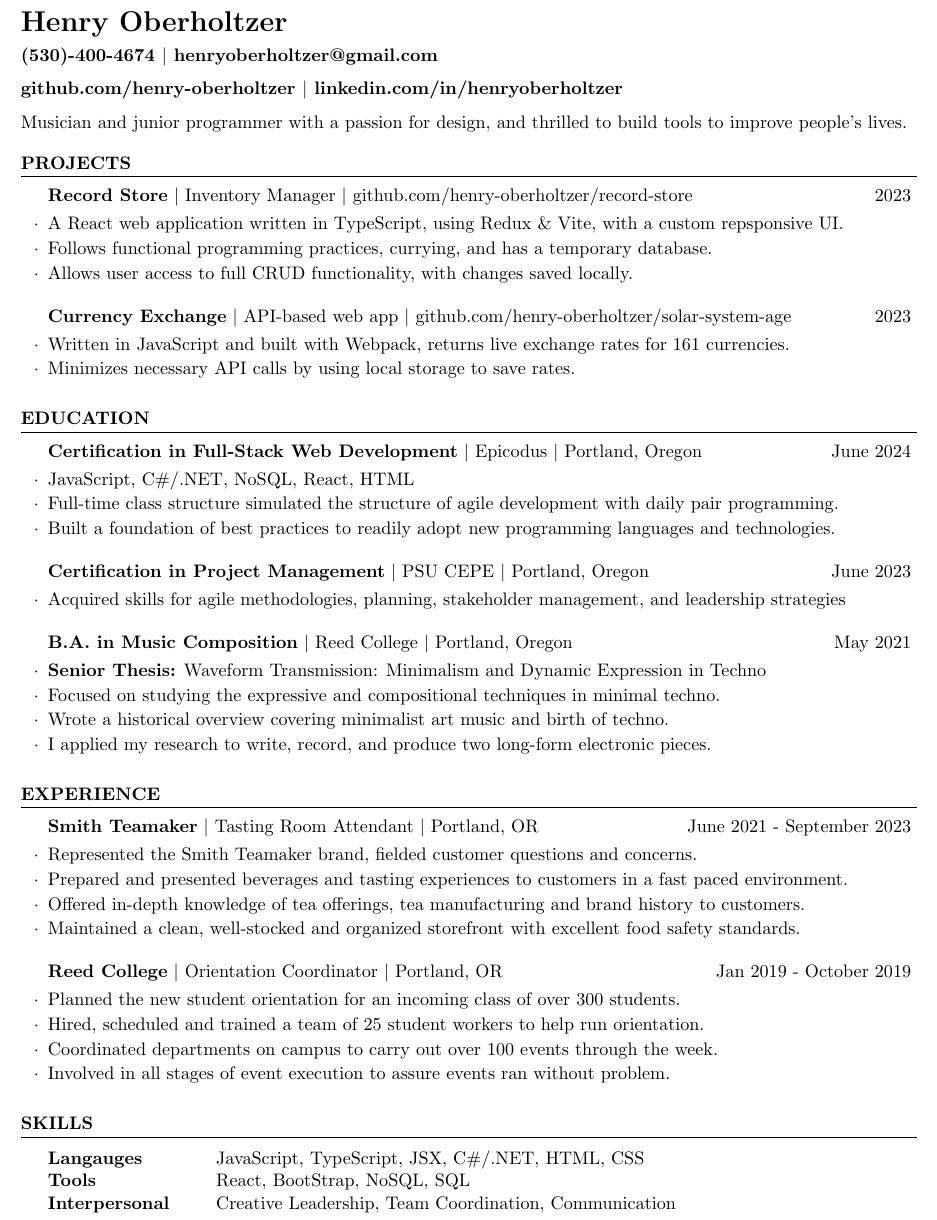
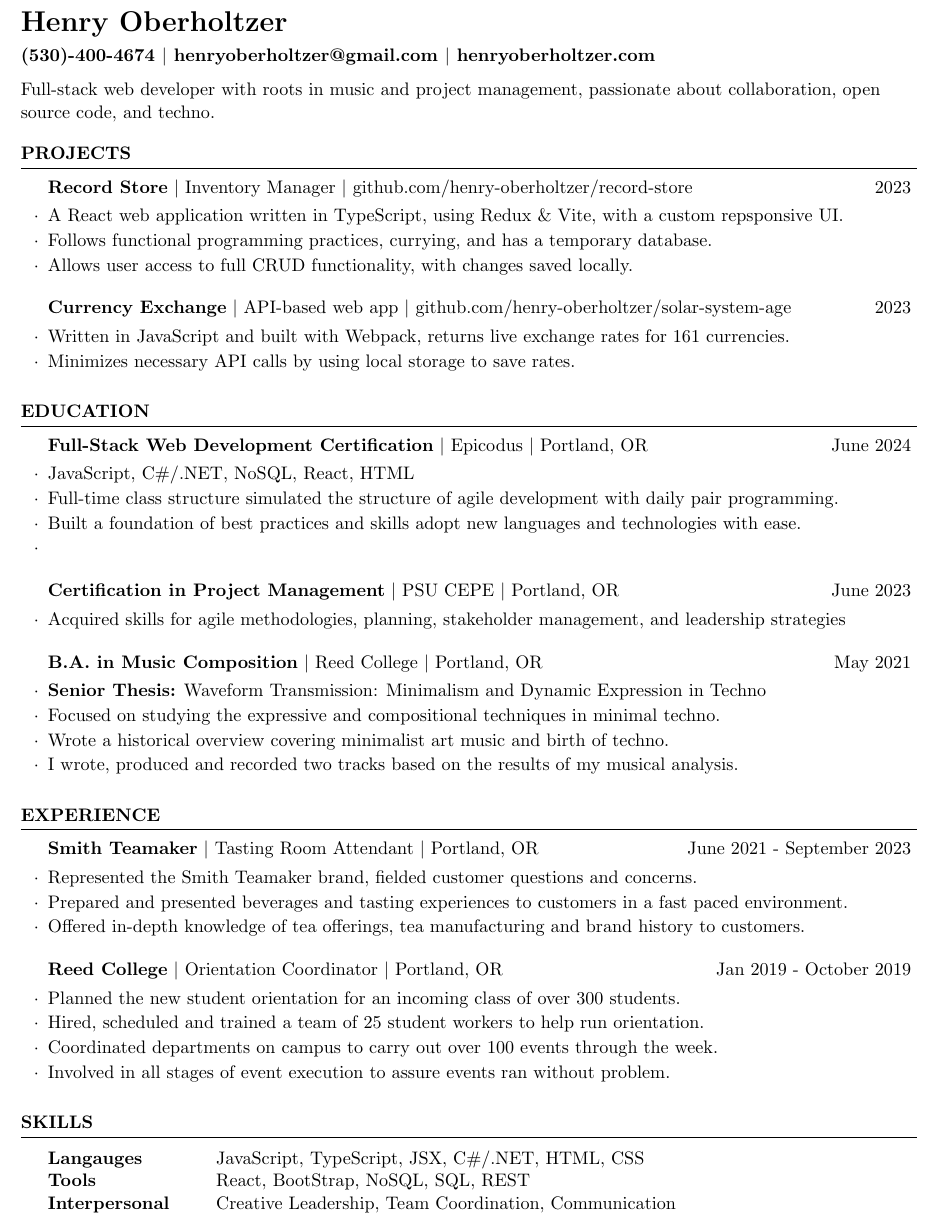
Before and after one commit to henry-oberholtzer/resume, a LaTeX CV (resume.tex): part of the page, cut so that both start at the same text. Compiled offline with pdfLaTeX.

Commit message:
updates to resume

```diff
--- a/resume.tex
+++ b/resume.tex
@@ -33,18 +33,13 @@
 % You can use the \address command up to 3 times for 3 different addresses or pieces of contact information
 % Any new lines (\\) you use in the \address commands will be converted to symbols, so each address will appear as a single line.
 
-\address{\href{tel:5304004674}{(530)-400-4674} \\ \href{mailto:henryoberholtzer@gmail.com}{henryoberholtzer@gmail.com}} % Contact information
-\address{\href{https://github.com/henry-oberholtzer}{github.com/henry-oberholtzer} \\ \href{https://www.linkedin.com/in/henryoberholtzer}{linkedin.com/in/henryoberholtzer}}
-%----------------------------------------------------------------------------------------
+\address{\href{tel:5304004674}{(530)-400-4674} \\ \href{mailto:henryoberholtzer@gmail.com}{henryoberholtzer@gmail.com} \\ \href{https://www.henryoberholtzer.com}{henryoberholtzer.com}} % Contact information
+% \address{\href{https://github.com/henry-oberholtzer}{github.com/henry-oberholtzer} \\ \href{https://www.linkedin.com/in/henryoberholtzer}{linkedin.com/in/henryoberholtzer}}
 
 \begin{document}
 
-%----------------------------------------------------------------------------------------
-%	EDUCATION SECTION
-%----------------------------------------------------------------------------------------
-
 \begin{flushleft}
-	Musician and junior programmer with a passion for design, and thrilled to build tools to improve people's lives. \hfill
+	Full-stack web developer with roots in music and project management, passionate about collaboration, open source code, and techno. \hfill
 \end{flushleft}
 
 \begin{rSection}{Projects}
@@ -61,27 +56,24 @@
 
 \begin{rSection}{Education}
 
-	\begin{rSubsection}{Certification in Full-Stack Web Development}{June 2024}{Epicodus}{Portland, Oregon}
+	\begin{rSubsection}{Full-Stack Web Development Certification}{June 2024}{Epicodus}{Portland, OR}
 		\item JavaScript, C\#/.NET, NoSQL, React, HTML
 		\item Full-time class structure simulated the structure of agile development with daily pair programming.
-		\item Built a foundation of best practices to readily adopt new programming languages and technologies.
+		\item Built a foundation of best practices and skills adopt new languages and technologies with ease.
+		\item
 	\end{rSubsection}
-	\begin{rSubsection}{Certification in Project Management}{June 2023}{PSU CEPE}{Portland, Oregon}
+	\begin{rSubsection}{Certification in Project Management}{June 2023}{PSU CEPE}{Portland, OR}
 		\item Acquired skills for agile methodologies, planning, stakeholder management, and leadership strategies
 	\end{rSubsection}
-	\begin{rSubsection}{B.A. in Music Composition}{May 2021}{Reed College}{Portland, Oregon}
+	\begin{rSubsection}{B.A. in Music Composition}{May 2021}{Reed College}{Portland, OR}
 		\item \textbf{Senior Thesis:} Waveform Transmission: Minimalism and Dynamic Expression in Techno
 		\item Focused on studying the expressive and compositional techniques in minimal techno.
 		\item Wrote a historical overview covering minimalist art music and birth of techno.
-		\item I applied my research to write, record, and produce two long-form electronic pieces.
+		\item I wrote, produced and recorded two tracks based on the results of my musical analysis.
 	\end{rSubsection}
 
 
 \end{rSection}
-
-%----------------------------------------------------------------------------------------
-%	WORK EXPERIENCE SECTION
-%----------------------------------------------------------------------------------------
 
 \begin{rSection}{Experience}
 
@@ -89,10 +81,7 @@
 		\item Represented the Smith Teamaker brand, fielded customer questions and concerns.
 		\item Prepared and presented beverages and tasting experiences to customers in a fast paced environment.
 		\item Offered in-depth knowledge of tea offerings, tea manufacturing and brand history to customers.
-		\item Maintained a clean, well-stocked and organized storefront with excellent food safety standards.
 	\end{rSubsection}
-
-%------------------------------------------------
 
 	\begin{rSubsection}{Reed College}{Jan 2019 - October 2019}{Orientation Coordinator}{Portland, OR}
 		\item Planned the new student orientation for an incoming class of over 300 students.
@@ -103,15 +92,11 @@
 
 \end{rSection}
 
-%----------------------------------------------------------------------------------------
-%	SKILLS SECTION
-%----------------------------------------------------------------------------------------
-
 \begin{rSection}{Skills}
 
 	\begin{tabular}{@{} >{\bfseries}l @{\hspace{6ex}} l @{}}
 		Langauges & JavaScript, TypeScript, JSX, C\#/.NET, HTML, CSS \\
-		Tools & React, BootStrap, NoSQL, SQL \\
+		Tools & React, BootStrap, NoSQL, SQL, REST \\
 		Interpersonal & Creative Leadership, Team Coordination, Communication
 	\end{tabular}
 
```
Also changed, not shown: resume.cls (+1 -0 lines), README.md, resume.pdf, resume.tex (2 more changed lines).
